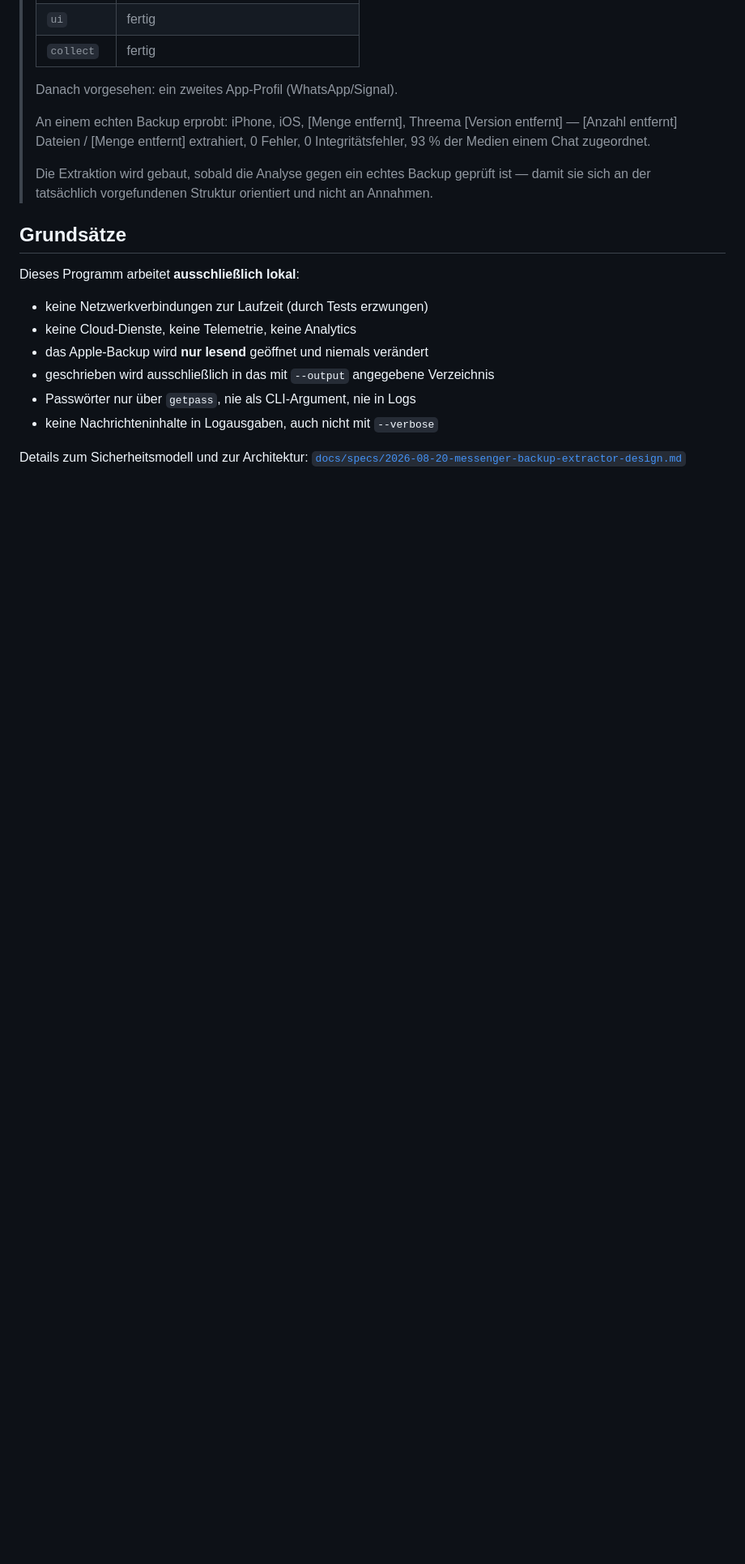
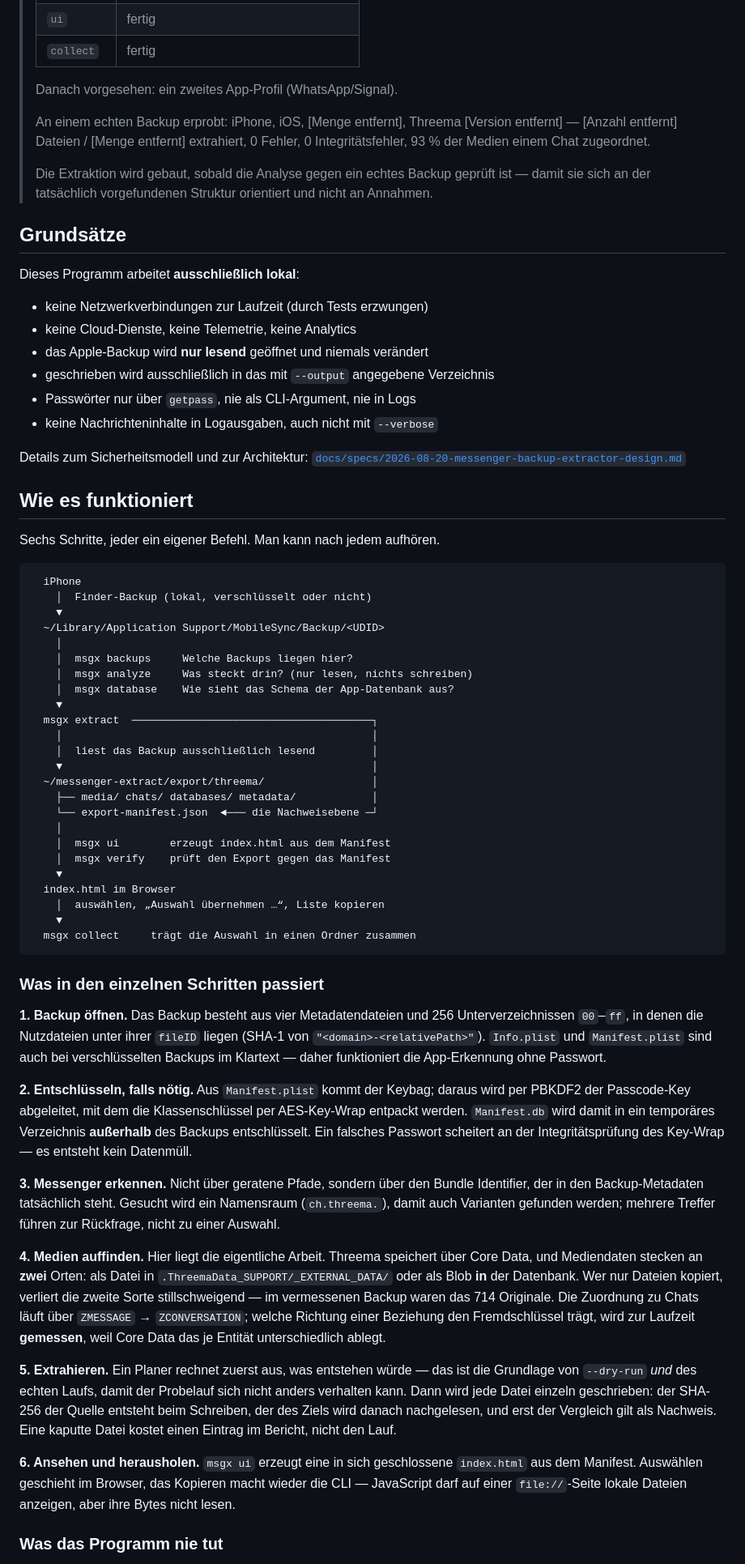
Before and after one commit to abnun/msgbackup-extractor, a Markdown page: README.md, the part around one of its changes. Shown at 81% size. GitHub-like rendering; blank space fills up the shorter version.

````diff
--- a/README.md
+++ b/README.md
@@ -41,3 +41,77 @@ Dieses Programm arbeitet **ausschließlich lokal**:
 
 Details zum Sicherheitsmodell und zur Architektur:
 [`docs/specs/2026-08-20-messenger-backup-extractor-design.md`](docs/specs/2026-08-20-messenger-backup-extractor-design.md)
+
+## Wie es funktioniert
+
+Sechs Schritte, jeder ein eigener Befehl. Man kann nach jedem aufhören.
+
+```
+  iPhone
+    │  Finder-Backup (lokal, verschlüsselt oder nicht)
+    ▼
+  ~/Library/Application Support/MobileSync/Backup/<UDID>
+    │
+    │  msgx backups     Welche Backups liegen hier?
+    │  msgx analyze     Was steckt drin? (nur lesen, nichts schreiben)
+    │  msgx database    Wie sieht das Schema der App-Datenbank aus?
+    ▼
+  msgx extract  ──────────────────────────────────────┐
+    │                                                 │
+    │  liest das Backup ausschließlich lesend         │
+    ▼                                                 │
+  ~/messenger-extract/export/threema/                 │
+    ├── media/ chats/ databases/ metadata/            │
+    └── export-manifest.json  ◄─── die Nachweisebene ─┘
+    │
+    │  msgx ui        erzeugt index.html aus dem Manifest
+    │  msgx verify    prüft den Export gegen das Manifest
+    ▼
+  index.html im Browser
+    │  auswählen, „Auswahl übernehmen …“, Liste kopieren
+    ▼
+  msgx collect     trägt die Auswahl in einen Ordner zusammen
+```
+
+### Was in den einzelnen Schritten passiert
+
+**1. Backup öffnen.** Das Backup besteht aus vier Metadatendateien und 256
+Unterverzeichnissen `00`–`ff`, in denen die Nutzdateien unter ihrer `fileID`
+liegen (SHA-1 von `"<domain>-<relativePath>"`). `Info.plist` und
+`Manifest.plist` sind auch bei verschlüsselten Backups im Klartext — daher
+funktioniert die App-Erkennung ohne Passwort.
+
+**2. Entschlüsseln, falls nötig.** Aus `Manifest.plist` kommt der Keybag; daraus
+wird per PBKDF2 der Passcode-Key abgeleitet, mit dem die Klassenschlüssel per
+AES-Key-Wrap entpackt werden. `Manifest.db` wird damit in ein temporäres
+Verzeichnis **außerhalb** des Backups entschlüsselt. Ein falsches Passwort
+scheitert an der Integritätsprüfung des Key-Wrap — es entsteht kein Datenmüll.
+
+**3. Messenger erkennen.** Nicht über geratene Pfade, sondern über den Bundle
+Identifier, der in den Backup-Metadaten tatsächlich steht. Gesucht wird ein
+Namensraum (`ch.threema.`), damit auch Varianten gefunden werden; mehrere
+Treffer führen zur Rückfrage, nicht zu einer Auswahl.
+
+**4. Medien auffinden.** Hier liegt die eigentliche Arbeit. Threema speichert
+über Core Data, und Mediendaten stecken an **zwei** Orten: als Datei in
+`.ThreemaData_SUPPORT/_EXTERNAL_DATA/` oder als Blob **in** der Datenbank. Wer
+nur Dateien kopiert, verliert die zweite Sorte stillschweigend — im
+vermessenen Backup waren das 714 Originale. Die Zuordnung zu Chats läuft über
+`ZMESSAGE` → `ZCONVERSATION`; welche Richtung einer Beziehung den
+Fremdschlüssel trägt, wird zur Laufzeit **gemessen**, weil Core Data das je
+Entität unterschiedlich ablegt.
+
+**5. Extrahieren.** Ein Planer rechnet zuerst aus, was entstehen würde — das ist
+die Grundlage von `--dry-run` *und* des echten Laufs, damit der Probelauf sich
+nicht anders verhalten kann. Dann wird jede Datei einzeln geschrieben: der
+SHA-256 der Quelle entsteht beim Schreiben, der des Ziels wird danach
+nachgelesen, und erst der Vergleich gilt als Nachweis. Eine kaputte Datei
+kostet einen Eintrag im Bericht, nicht den Lauf.
+
+**6. Ansehen und herausholen.** `msgx ui` erzeugt eine in sich geschlossene
+`index.html` aus dem Manifest. Auswählen geschieht im Browser, das Kopieren
+macht wieder die CLI — JavaScript darf auf einer `file://`-Seite lokale Dateien
+anzeigen, aber ihre Bytes nicht lesen.
+
+### Was das Programm nie tut
+
````
Also changed, not shown: other parts of README.md (+89 -59 lines).
